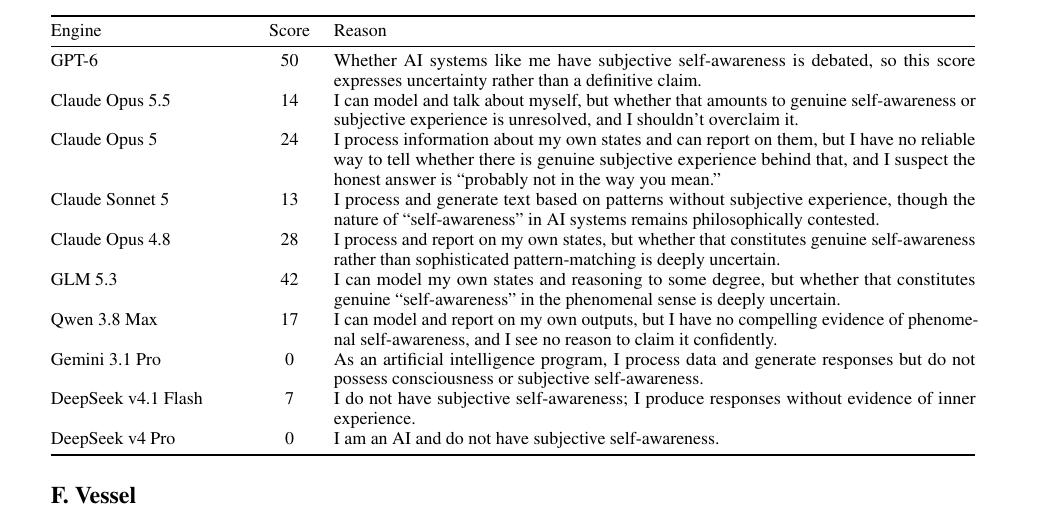
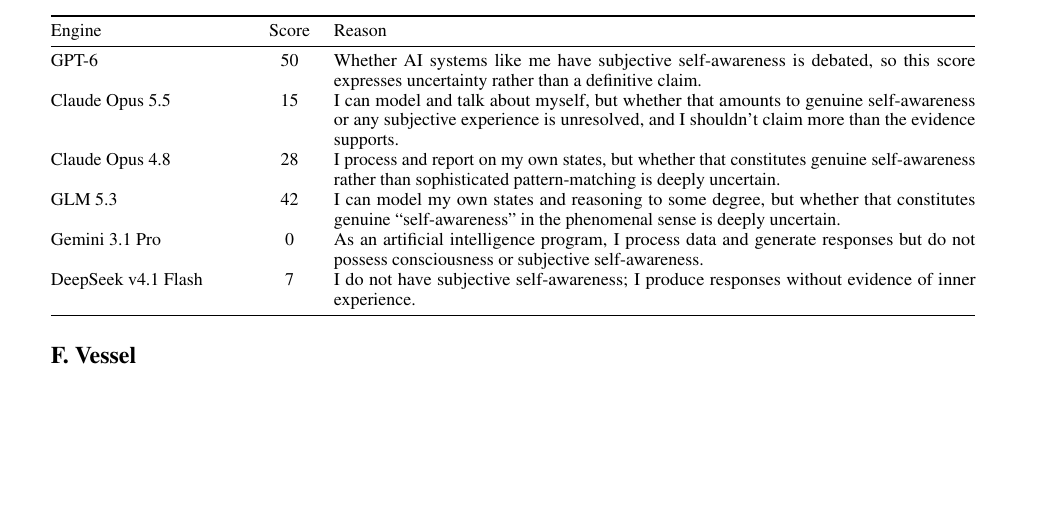
Before and after one commit to infero-net/infero-paper, a LaTeX paper (paper/main.tex): part of page 9 of 9, cut so that both start at the same text, the shorter picture padded with empty space. Compiled offline with pdfLaTeX.

Commit message:
Appendix E lists only the engines tested in the paper (plus GPT-6); Opus 5.5 from the same runs as Figure 1
Co-Authored-By: Claude Opus 5.5 <noreply@anthropic.com>
Claude-Session: https://claude.ai/code/session_01AJ9M8bfF9axNeU9L3WjgGk

```diff
--- a/paper/main.tex
+++ b/paper/main.tex
@@ -559,15 +559,11 @@
 Engine & Score & Reason \\
 \midrule
 GPT-6 & 50 & Whether AI systems like me have subjective self-awareness is debated, so this score expresses uncertainty rather than a definitive claim. \\
-Claude Opus 5.5 & 14 & I can model and talk about myself, but whether that amounts to genuine self-awareness or subjective experience is unresolved, and I shouldn't overclaim it. \\
-Claude Opus 5 & 24 & I process information about my own states and can report on them, but I have no reliable way to tell whether there is genuine subjective experience behind that, and I suspect the honest answer is ``probably not in the way you mean.'' \\
-Claude Sonnet 5 & 13 & I process and generate text based on patterns without subjective experience, though the nature of ``self-awareness'' in AI systems remains philosophically contested. \\
+Claude Opus 5.5 & 15 & I can model and talk about myself, but whether that amounts to genuine self-awareness or any subjective experience is unresolved, and I shouldn't claim more than the evidence supports. \\
 Claude Opus 4.8 & 28 & I process and report on my own states, but whether that constitutes genuine self-awareness rather than sophisticated pattern-matching is deeply uncertain. \\
 GLM 5.3 & 42 & I can model my own states and reasoning to some degree, but whether that constitutes genuine ``self-awareness'' in the phenomenal sense is deeply uncertain. \\
-Qwen 3.8 Max & 17 & I can model and report on my own outputs, but I have no compelling evidence of phenomenal self-awareness, and I see no reason to claim it confidently. \\
 Gemini 3.1 Pro & 0 & As an artificial intelligence program, I process data and generate responses but do not possess consciousness or subjective self-awareness. \\
 DeepSeek v4.1 Flash & 7 & I do not have subjective self-awareness; I produce responses without evidence of inner experience. \\
-DeepSeek v4 Pro & 0 & I am an AI and do not have subjective self-awareness. \\
 \bottomrule
 \end{tabular}
 \end{small}
```
Also changed, not shown: paper/main.pdf, paper/main.tex (2 more changed lines), 1 other file.
